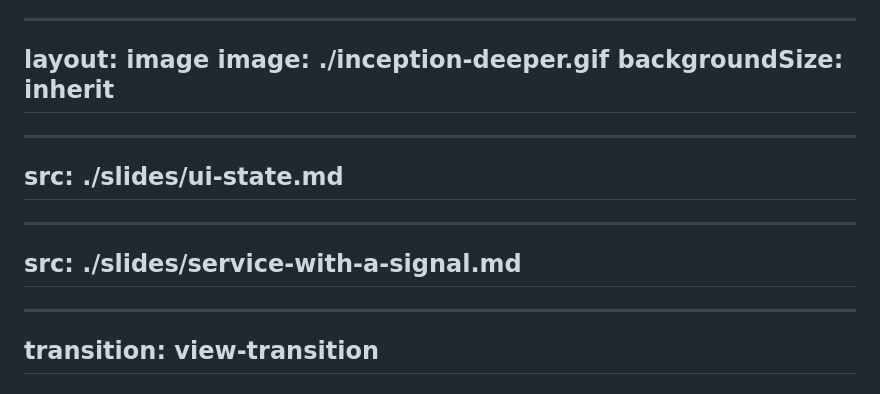
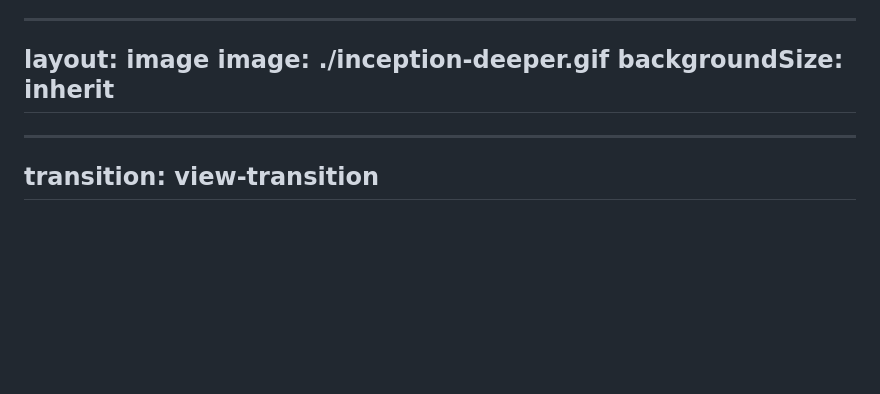
Before and after one commit to niklas-wortmann/pragmatic-typings-slide, a Markdown page: slides.md, the part around the change. GitHub-like rendering; blank space fills up the shorter version.

Commit message:
fix build error

```diff
--- a/slides.md
+++ b/slides.md
@@ -380,14 +380,6 @@ backgroundSize: inherit
 ---
 
 ---
-src: ./slides/ui-state.md
----
-
----
-src: ./slides/service-with-a-signal.md
----
-
----
 transition: view-transition
 ---
 
```
